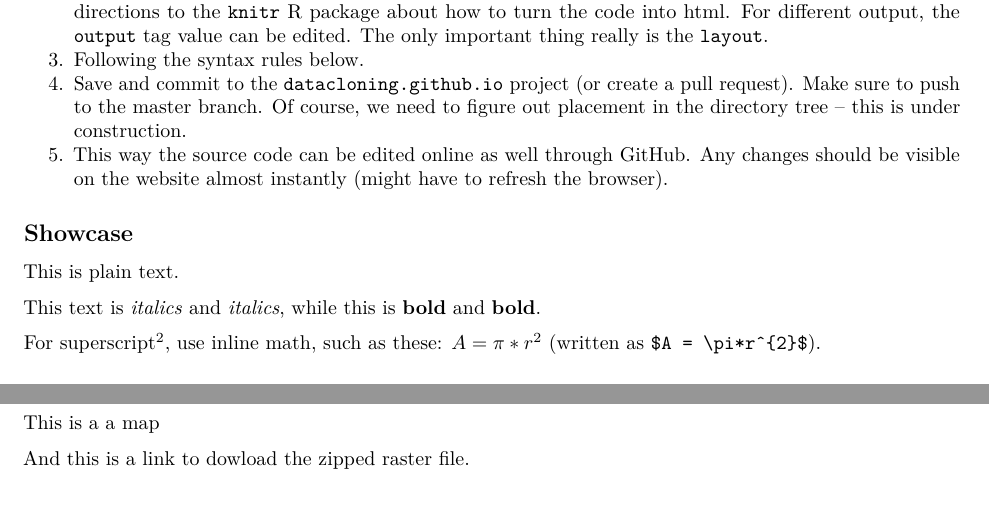
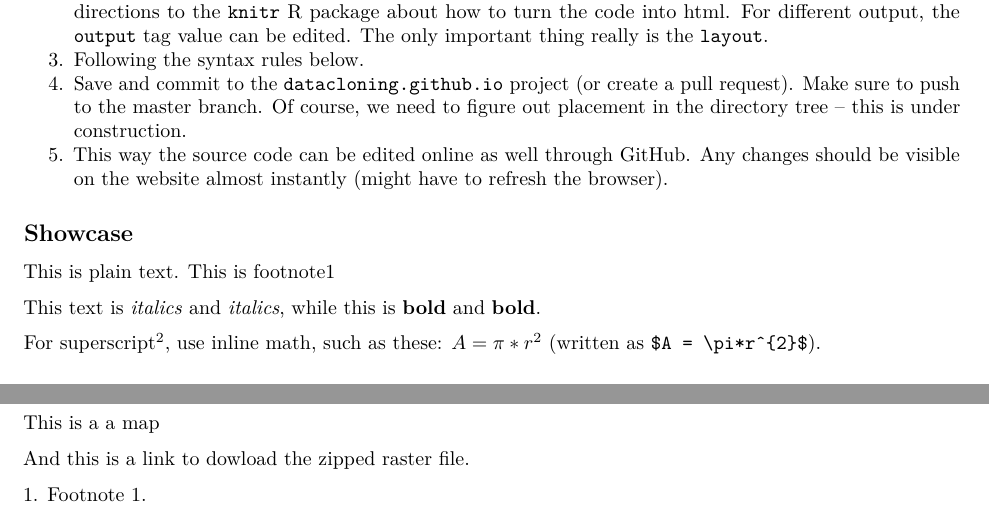
Before and after one commit to datacloning/datacloning.github.io, an R Markdown document (template.Rmd): two parts of pages 1 and 4 of 4, joined at a grey line, cut so that both start at the same text. Rendered offline with R 4.5, knitr and Pandoc, then LaTeX, with nearby package versions.

Commit message:
footnote

```diff
--- a/template.Rmd
+++ b/template.Rmd
@@ -49,7 +49,7 @@ on the website. We have 3 aims:
 
 ## Showcase
 
-This is plain text.
+This is plain text. This is footnote<sup><a href="#footnote-1"></a>1</sup>
 
 This text is *italics* and _italics_, while this is
 **bold** and __bold__.
@@ -258,3 +258,5 @@ This is a a map
 <img src="ftp://web|anonymous:anonymous@ftp.public.abmi.ca/species.abmi.ca/climate/map/MAT.png">
 
 <p>And this is a link to dowload the <a href="ftp://web|anonymous:anonymous@ftp.public.abmi.ca/species.abmi.ca/climate/raster/MAT.zip">zipped raster file</a>.</p>
+
+<a id="footnote-1">1.</a> Footnote 1.
```
Also changed, not shown: template.Rmd (4 more changed lines).
